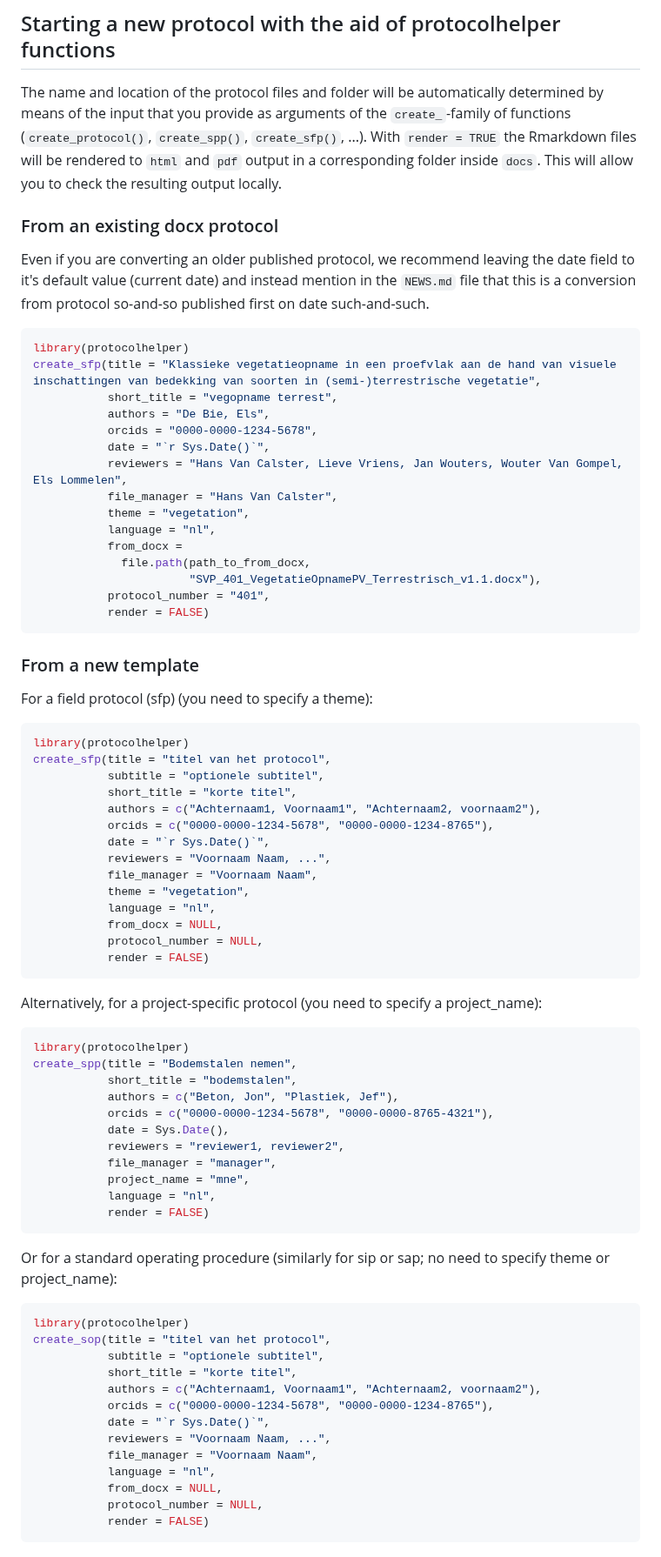
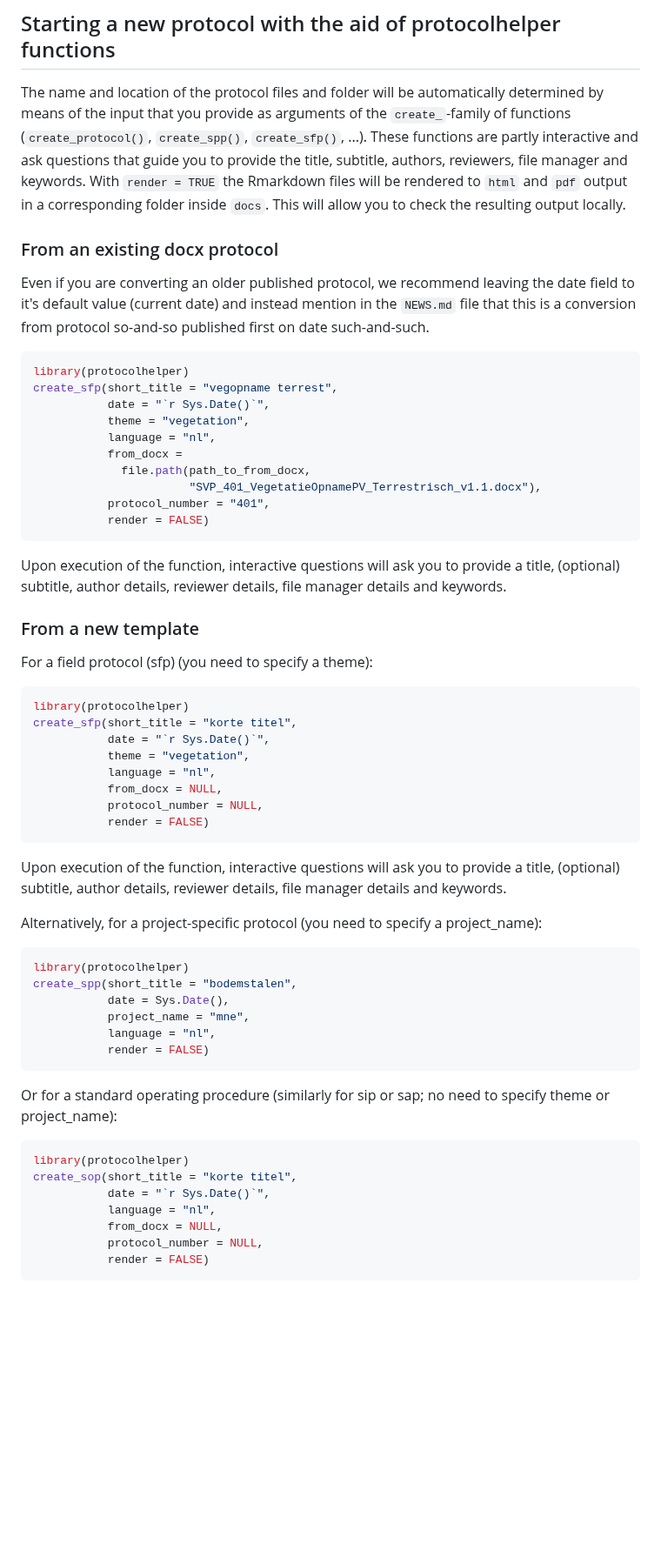
Before and after one commit to inbo/protocolsource, a Markdown page: CONTRIBUTING.md, the part around one of its changes. Shown at 87% size. Drawn GitHub-style; blank space fills up the shorter version.

Commit message:
update contributing guidelines

````diff
--- a/CONTRIBUTING.md
+++ b/CONTRIBUTING.md
@@ -273,6 +273,7 @@ For adding a **pre-existing version of a protocol that was written in `docx` for
 ## Starting a new protocol with the aid of protocolhelper functions
 
 The name and location of the protocol files and folder will be automatically determined by means of the input that you provide as arguments of the `create_`-family of functions (`create_protocol()`, `create_spp()`, `create_sfp()`, ...).
+These functions are partly interactive and ask questions that guide you to provide the title, subtitle, authors, reviewers, file manager and keywords.
 With `render = TRUE` the Rmarkdown files will be rendered to `html` and `pdf` output in a corresponding folder inside `docs`.
 This will allow you to check the resulting output locally.
 
@@ -283,13 +284,8 @@ Even if you are converting an older published protocol, we recommend leaving the
 
 ```r
 library(protocolhelper)
-create_sfp(title = "Klassieke vegetatieopname in een proefvlak aan de hand van visuele inschattingen van bedekking van soorten in (semi-)terrestrische vegetatie",
-           short_title = "vegopname terrest",
-           authors = "De Bie, Els",
-           orcids = "0000-0000-1234-5678",
+create_sfp(short_title = "vegopname terrest",
            date = "`r Sys.Date()`",
-           reviewers = "Hans Van Calster, Lieve Vriens, Jan Wouters, Wouter Van Gompel, Els Lommelen",
-           file_manager = "Hans Van Calster",
            theme = "vegetation",
            language = "nl",
            from_docx =
@@ -299,20 +295,16 @@ create_sfp(title = "Klassieke vegetatieopname in een proefvlak aan de hand van v
            render = FALSE)
 ```
 
+Upon execution of the function, interactive questions will ask you to provide a title, (optional) subtitle, author details, reviewer details, file manager details and keywords.
+
 ### From a new template
 
 For a field protocol (sfp) (you need to specify a theme):
 
 ```r
 library(protocolhelper)
-create_sfp(title = "titel van het protocol",
-           subtitle = "optionele subtitel",
-           short_title = "korte titel",
-           authors = c("Achternaam1, Voornaam1", "Achternaam2, voornaam2"),
-           orcids = c("0000-0000-1234-5678", "0000-0000-1234-8765"),
+create_sfp(short_title = "korte titel",
            date = "`r Sys.Date()`",
-           reviewers = "Voornaam Naam, ...",
-           file_manager = "Voornaam Naam",
            theme = "vegetation",
            language = "nl",
            from_docx = NULL,
@@ -320,17 +312,15 @@ create_sfp(title = "titel van het protocol",
            render = FALSE)
 ```
 
+Upon execution of the function, interactive questions will ask you to provide a title, (optional) subtitle, author details, reviewer details, file manager details and keywords.
+
+
 Alternatively, for a project-specific protocol (you need to specify a project_name):
 
 ```r
 library(protocolhelper)
-create_spp(title = "Bodemstalen nemen",
-           short_title = "bodemstalen",
-           authors = c("Beton, Jon", "Plastiek, Jef"),
-           orcids = c("0000-0000-1234-5678", "0000-0000-8765-4321"),
+create_spp(short_title = "bodemstalen",
            date = Sys.Date(),
-           reviewers = "reviewer1, reviewer2",
-           file_manager = "manager",
            project_name = "mne",
            language = "nl",
            render = FALSE)
@@ -340,14 +330,8 @@ Or for a standard operating procedure (similarly for sip or sap; no need to spec
 
 ```r
 library(protocolhelper)
-create_sop(title = "titel van het protocol",
-           subtitle = "optionele subtitel",
-           short_title = "korte titel",
-           authors = c("Achternaam1, Voornaam1", "Achternaam2, voornaam2"),
-           orcids = c("0000-0000-1234-5678", "0000-0000-1234-8765"),
+create_sop(short_title = "korte titel",
            date = "`r Sys.Date()`",
-           reviewers = "Voornaam Naam, ...",
-           file_manager = "Voornaam Naam",
            language = "nl",
            from_docx = NULL,
            protocol_number = NULL,
````
Also changed, not shown: other parts of CONTRIBUTING.md (+2 -2 lines).
